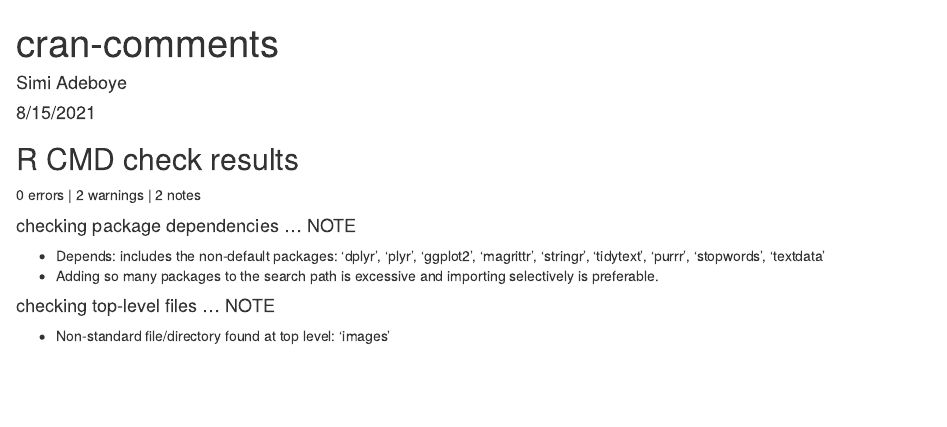
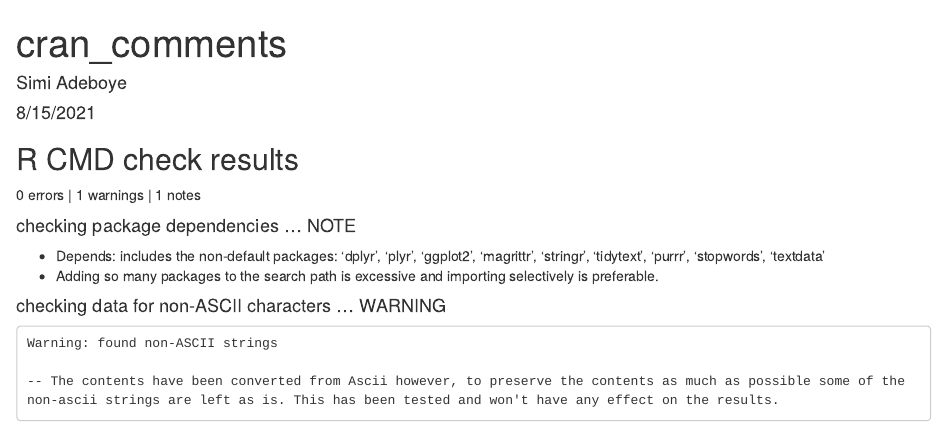
Before and after one commit to simmieyungie/texter, an R Markdown document (cran_comments.Rmd): the page in a window 1100 px wide, from its top. Rendered offline with R 4.5, knitr and Pandoc, with nearby package versions.

Commit message:
cran_comments

````diff
--- a/cran_comments.Rmd
+++ b/cran_comments.Rmd
@@ -8,8 +8,9 @@ output: html_document
 ```{r setup, include=FALSE}
 knitr::opts_chunk$set(echo = TRUE)
 ```
+
 ## R CMD check results
-0 errors | 2 warnings | 2 notes
+0 errors | 1 warnings | 1 notes
 
 #### checking package dependencies ... NOTE
 * Depends: includes the non-default packages:
@@ -18,6 +19,7 @@ knitr::opts_chunk$set(echo = TRUE)
 * Adding so many packages to the search path is excessive and importing
   selectively is preferable.
 
-#### checking top-level files ... NOTE
-* Non-standard file/directory found at top level:
-    'images'
+#### checking data for non-ASCII characters ... WARNING
+    Warning: found non-ASCII strings
+
+    -- The contents have been converted from Ascii however, to preserve the contents as much as possible some of the non-ascii strings are left as is. This has been tested and won't have any effect on the results.
````
Also changed, not shown: cran_comments.md (added), cran_comments.Rmd (2 more changed lines), 1 other file.
